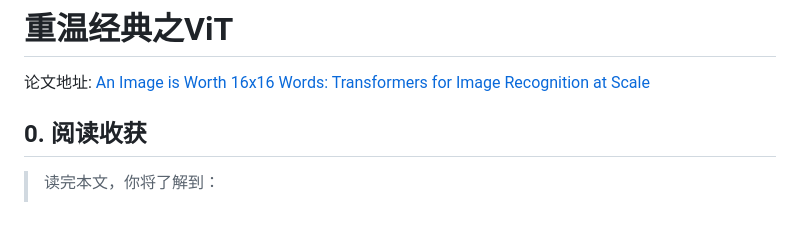
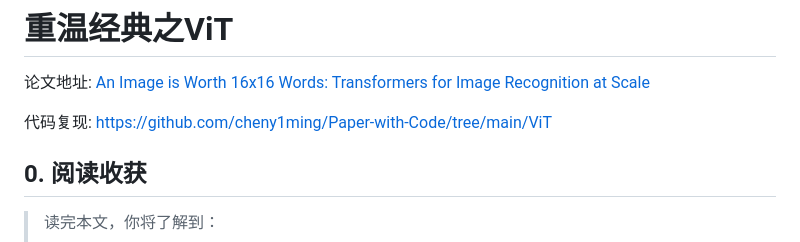
Before and after one commit to cheny1ming/cheny1ming.github.io, a Markdown page: Blogs/posts/ViT.md, the part around the change. Drawn GitHub-style; blank space fills up the shorter version.

Commit message:
Add code link

```diff
--- a/Blogs/posts/ViT.md
+++ b/Blogs/posts/ViT.md
@@ -1,6 +1,8 @@
 # 重温经典之ViT
 
  论文地址: [An Image is Worth 16x16 Words: Transformers for Image Recognition at Scale](https://arxiv.org/abs/2010.11929)
+
+ 代码复现: https://github.com/cheny1ming/Paper-with-Code/tree/main/ViT
 
 ## 0. 阅读收获
 > 读完本文，你将了解到：
```
